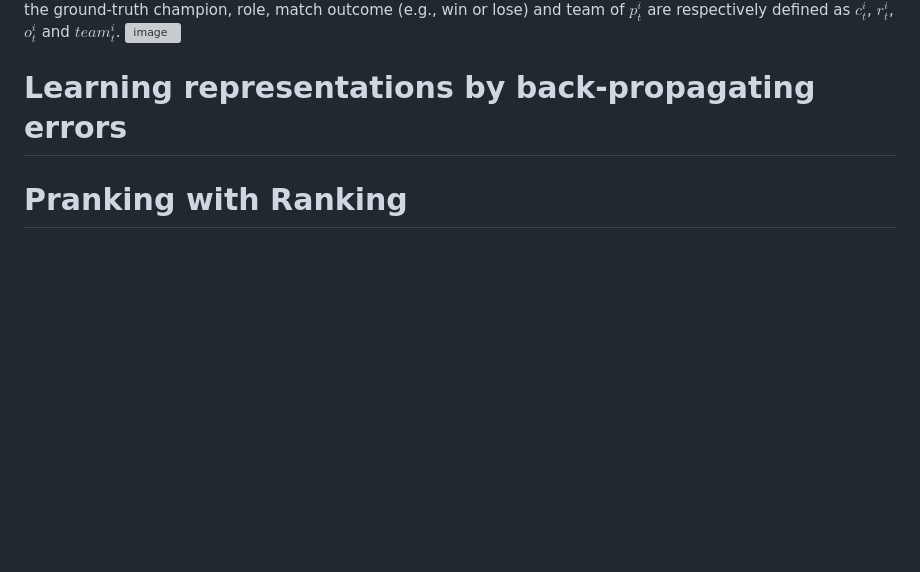
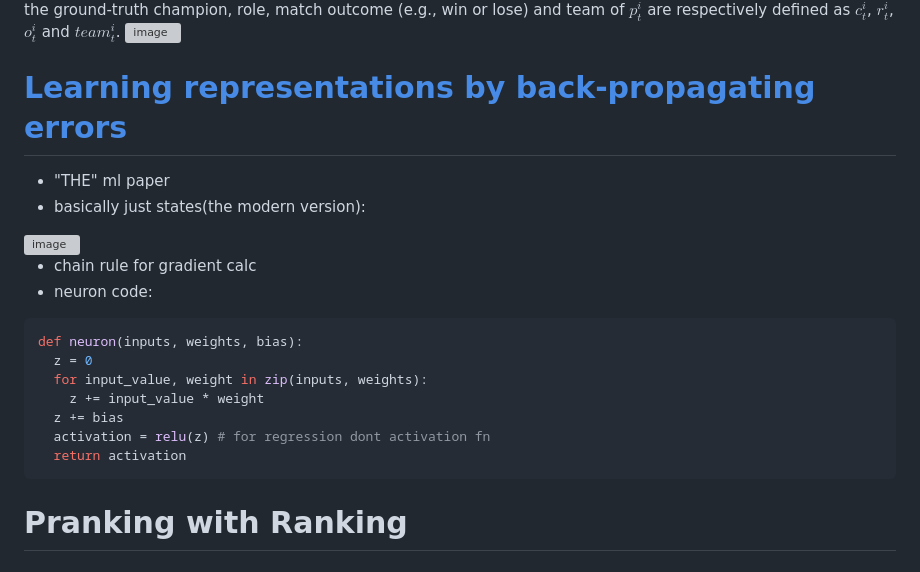
Before and after one commit to lipeeeee/sol, a Markdown page: paper_notes.md, the part around the change. Drawn GitHub-style; blank space fills up the shorter version; grey boxes are pictures that could not be loaded.

Commit message:
"learning representations by back-pagating errors"

````diff
--- a/paper_notes.md
+++ b/paper_notes.md
@@ -78,6 +78,21 @@ Let us denote a single match as $m^i$ (for $1 \leq i \leq M$, where $M$ is the t
 Players $[p_1^i, \cdots, p_{10}^i]$ (where $p_t^i$ represents the player at turn $t$ in match $m^i$) are evenly divided into two teams, Blue $[p_t^i]{t=1,4,5,8,9}$ and Purple $[p_t^i]{t=2,3,6,7,10}$ as shown in Fig. 1(b). Here, the ground-truth champion, role, match outcome (e.g., win or lose) and team of $p_t^i$ are respectively defined as $c_t^i$, $r_t^i$, $o_t^i$ and $team_t^i$.
 <img width="1590" height="628" alt="image" src="https://github.com/user-attachments/assets/d97099ad-745f-46eb-ae69-df3c092e3aee" />
 
-# Learning representations by back-propagating errors
+# [Learning representations by back-propagating errors](https://www.cs.utoronto.ca/~hinton/absps/naturebp.pdf)
+- "THE" ml paper
+- basically just states(the modern version):
+<img width="244" height="81" alt="image" src="https://github.com/user-attachments/assets/9a26dc98-c58d-41d1-a1c7-7c438386b3e2" />
+
+- chain rule for gradient calc
+- neuron code:
+```python
+def neuron(inputs, weights, bias):
+  z = 0
+  for input_value, weight in zip(inputs, weights):
+    z += input_value * weight
+  z += bias
+  activation = relu(z) # for regression dont activation fn
+  return activation
+```
 # Pranking with Ranking
 # Learning to Rank using Gradient Descent
````
